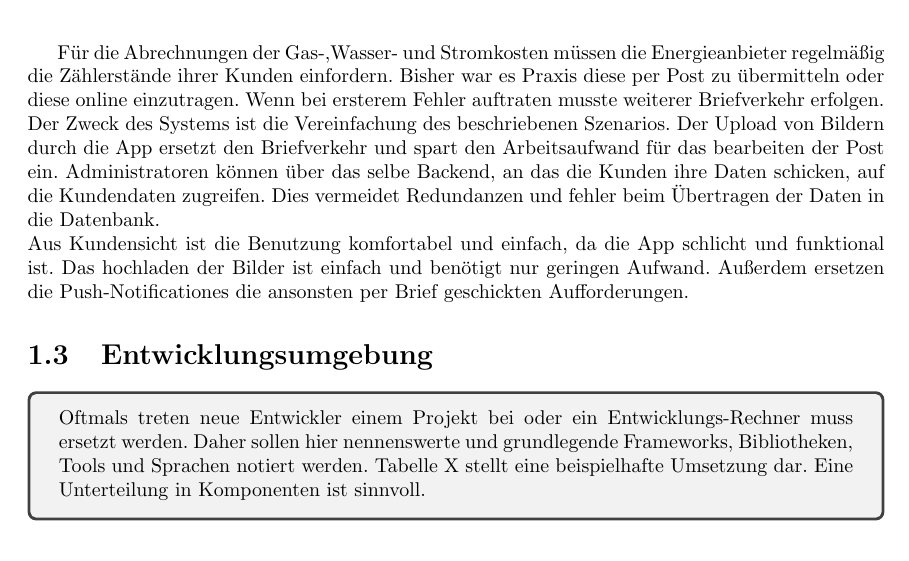
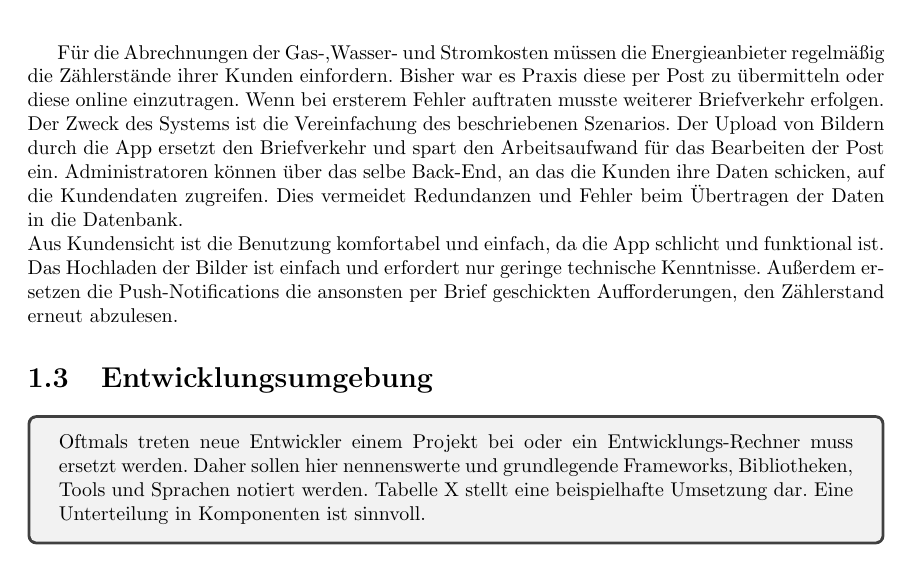
Before and after one commit to mascent/AdessoEnergySopro19, a LaTeX document (entwurf/LaTeX/entwurfsdoku.tex, which reads entwurf/LaTeX/kapitel/einleitung.tex): part of page 6 of 23, cut so that both start at the same text. Compiled offline with pdfLaTeX.

Commit message:
Fix spelling

```diff
--- a/entwurf/LaTeX/kapitel/einleitung.tex
+++ b/entwurf/LaTeX/kapitel/einleitung.tex
@@ -28,8 +28,8 @@ dieser Entwurfsdokumentation ohne Erläuterung verwendet werden.
 
 Für die Abrechnungen der Gas-,Wasser- und Stromkosten müssen die Energieanbieter regelmäßig die Zählerstände ihrer
 Kunden einfordern. Bisher war es Praxis diese per Post zu übermitteln oder diese online einzutragen. Wenn bei ersterem Fehler auftraten musste weiterer Briefverkehr erfolgen.\\
-Der Zweck des Systems ist die Vereinfachung des beschriebenen Szenarios. Der Upload von Bildern durch die App ersetzt den Briefverkehr und spart den Arbeitsaufwand für das bearbeiten der Post ein. Administratoren können über das selbe Backend, an das die Kunden ihre Daten schicken, auf die Kundendaten zugreifen. Dies vermeidet Redundanzen und fehler beim Übertragen der Daten in die Datenbank.\\
-Aus Kundensicht ist die Benutzung komfortabel und einfach, da die App schlicht und funktional ist. Das hochladen der Bilder ist einfach und benötigt nur geringen Aufwand. Außerdem ersetzen die Push-Notificationes die ansonsten per Brief geschickten Aufforderungen.
+Der Zweck des Systems ist die Vereinfachung des beschriebenen Szenarios. Der Upload von Bildern durch die App ersetzt den Briefverkehr und spart den Arbeitsaufwand für das Bearbeiten der Post ein. Administratoren können über das selbe Back-End, an das die Kunden ihre Daten schicken, auf die Kundendaten zugreifen. Dies vermeidet Redundanzen und Fehler beim Übertragen der Daten in die Datenbank.\\
+Aus Kundensicht ist die Benutzung komfortabel und einfach, da die App schlicht und funktional ist. Das Hochladen der Bilder ist einfach und erfordert nur geringe technische Kenntnisse. Außerdem ersetzen die Push-Notifications die ansonsten per Brief geschickten Aufforderungen, den Zählerstand erneut abzulesen.
 
 
 
```
